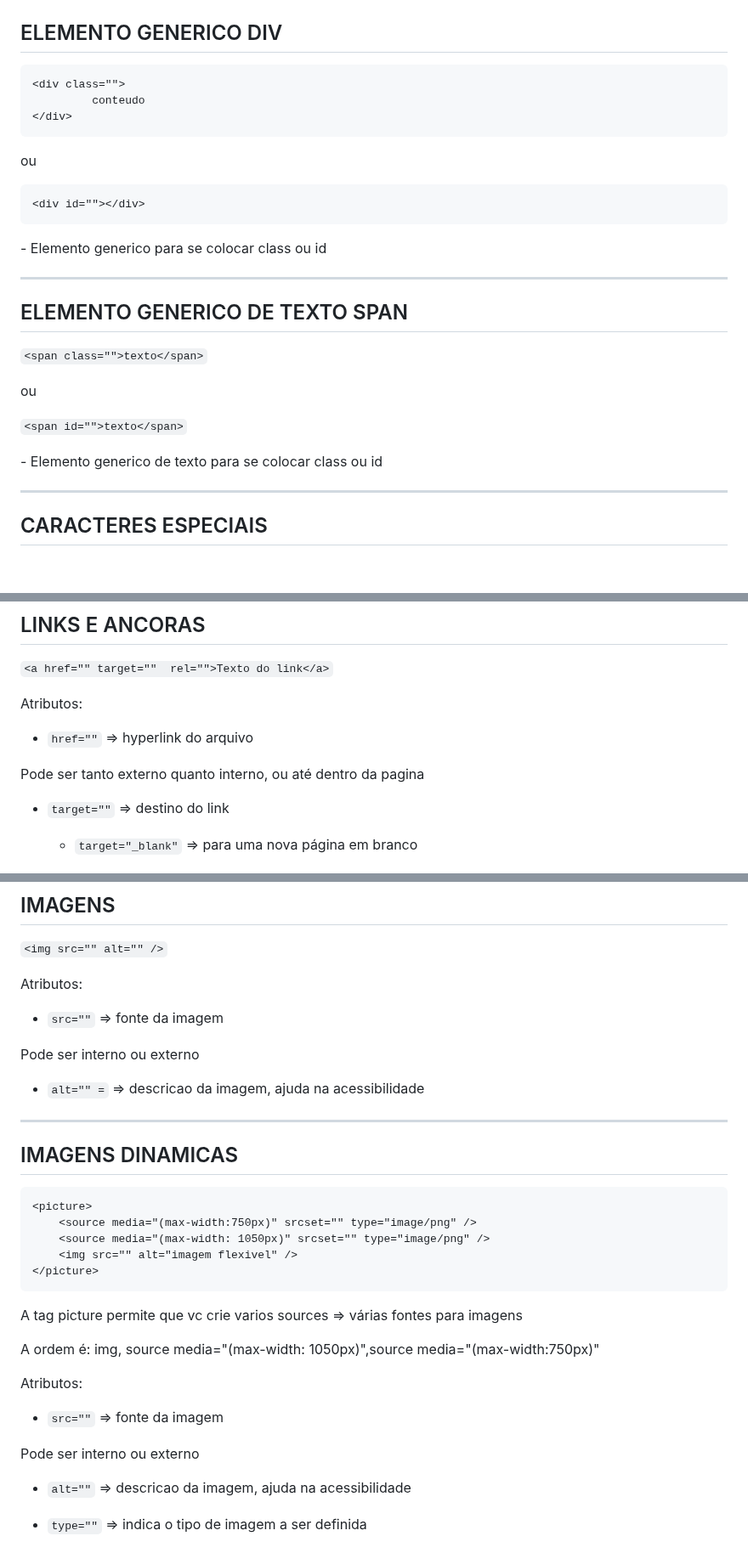
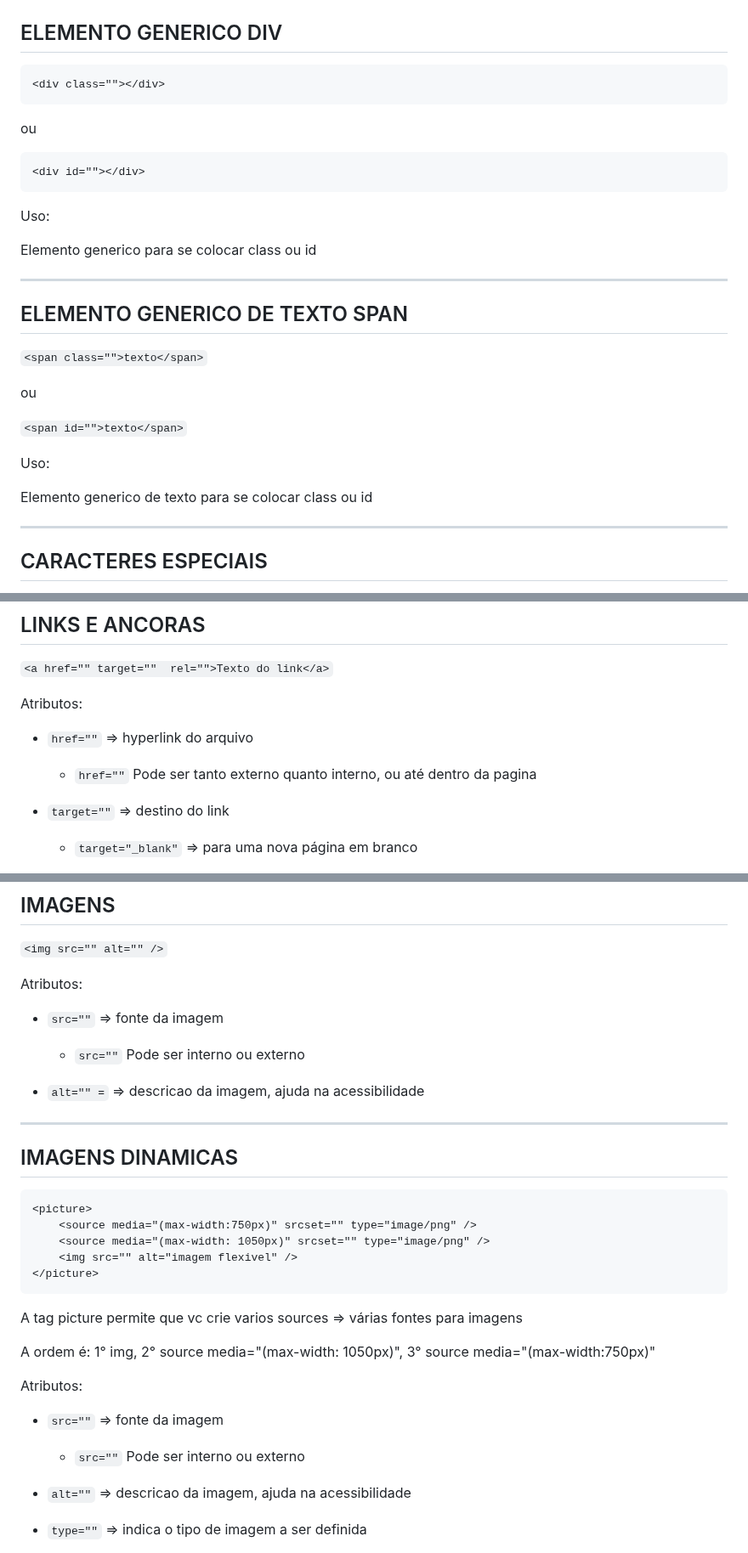
Before and after one commit to RaissonGitHub/Anotacoes, a Markdown page: HTML/anotacoes_html.md, 3 parts joined by grey strips. Shown at 85% size. Drawn GitHub-style; blank space fills up the shorter version.

````diff
--- a/HTML/anotacoes_html.md
+++ b/HTML/anotacoes_html.md
@@ -228,9 +230,7 @@ Atributos:
 ## ELEMENTO GENERICO DIV
 
 ```
-<div class="">
-         conteudo
-</div>
+<div class=""></div>
 ```
 
 ou
@@ -238,7 +238,9 @@ ou
 ```
 <div id=""></div>
 ```
-\- Elemento generico para se colocar class ou id
+Uso:
+
+Elemento generico para se colocar class ou id
 
 ---
 
@@ -250,7 +252,9 @@ ou
 
 `<span id="">texto</span>`
 
-\- Elemento generico de texto para se colocar class ou id
+Uso:
+
+Elemento generico de texto para se colocar class ou id
 
 ---
 
@@ -410,7 +414,7 @@ Atributos:
 
 * `href=""` => hyperlink do arquivo
 
-Pode ser tanto externo quanto interno, ou até dentro da pagina
+	* `href=""` Pode ser tanto externo quanto interno, ou até dentro da pagina
 
 * `target=""` => destino do link
 
@@ -493,7 +497,7 @@ Atributos:
 
 * `src=""` => fonte da imagem
 
-Pode ser interno ou externo
+	* `src=""` Pode ser interno ou externo
 
 * `alt="" =` => descricao da imagem, ajuda na acessibilidade
 
@@ -511,13 +515,13 @@ Pode ser interno ou externo
 
 A tag picture permite que vc crie varios sources => várias fontes para imagens
 
-A ordem é: img, source media="(max-width: 1050px)",source media="(max-width:750px)"
+A ordem é: 1° img, 2° source media="(max-width: 1050px)", 3° source media="(max-width:750px)"
 
 Atributos:
 
 * `src=""` => fonte da imagem
 
-Pode ser interno ou externo
+	* `src=""` Pode ser interno ou externo
 
 * `alt=""` => descricao da imagem, ajuda na acessibilidade
 
````
Also changed, not shown: other parts of HTML/anotacoes_html.md (+58 -5 lines).
